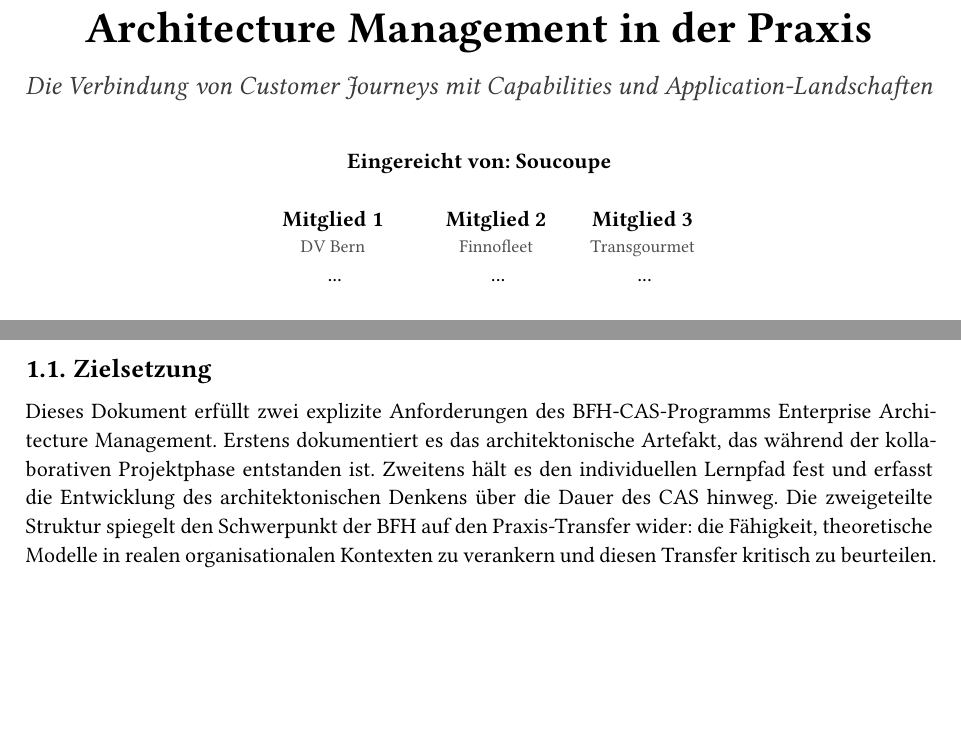
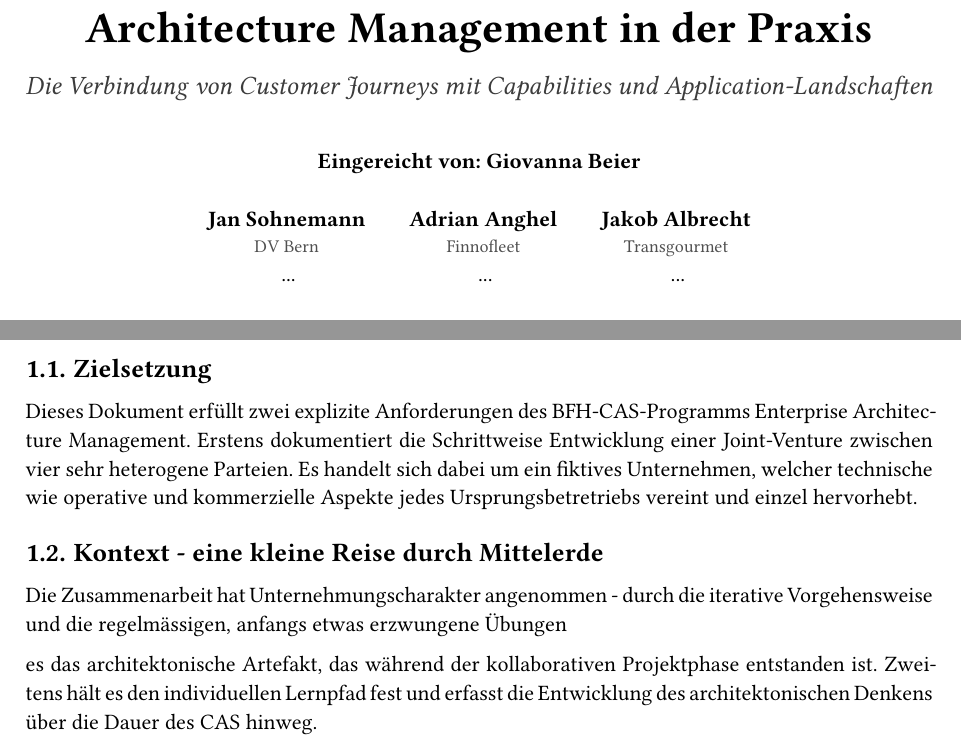
Before and after one commit to mrwylan/bfh-cas-eam, a Typst document (main.typ, which reads chapters/01_Einleitung.typ): two parts of pages 1 and 4 of 19, joined at a grey line, cut so that both start at the same text, the shorter picture padded with empty space. Compiled offline with Typst 0.15; a missing font is replaced by an installed copy or a similar font.

Commit message:
Main angepsst

```diff
--- a/chapters/01_Einleitung.typ
+++ b/chapters/01_Einleitung.typ
@@ -8,6 +8,13 @@ L'introduzione si focalizza sul giustificare lo studio, evidenziare la "lacuna"
 == Zielsetzung
 
 Dieses Dokument erfüllt zwei explizite Anforderungen des BFH-CAS-Programms Enterprise Architecture Management.
-Erstens dokumentiert es das architektonische Artefakt, das während der kollaborativen Projektphase entstanden ist.
+Erstens dokumentiert die Schrittweise Entwicklung einer Joint-Venture zwischen vier sehr heterogene Parteien. Es handelt sich dabei um ein fiktives Unternehmen, welcher technische wie operative und kommerzielle Aspekte jedes Ursprungsbetretriebs vereint und einzel hervorhebt.
+
+== Kontext - eine kleine Reise durch Mittelerde
+Die Zusammenarbeit hat Unternehmungscharakter angenommen - durch die iterative Vorgehensweise und die regelmässigen, anfangs etwas erzwungene Übungen
+
+es das architektonische Artefakt, das während der kollaborativen Projektphase entstanden ist.
 Zweitens hält es den individuellen Lernpfad fest und erfasst die Entwicklung des architektonischen Denkens über die Dauer des CAS hinweg.
-Die zweigeteilte Struktur spiegelt den Schwerpunkt der BFH auf den Praxis-Transfer wider: die Fähigkeit, theoretische Modelle in realen organisationalen Kontexten zu verankern und diesen Transfer kritisch zu beurteilen.
+
+
+/*Die zweigeteilte Struktur spiegelt den Schwerpunkt der BFH auf den Praxis-Transfer wider: die Fähigkeit, theoretische Modelle in realen organisationalen Kontexten zu verankern und diesen Transfer kritisch zu beurteilen.*/
--- a/main.typ
+++ b/main.typ
@@ -24,12 +24,12 @@
     */
   ],
    authors: (
-    (name: "Mitglied 1", affiliation: "DV Bern", email: "..."),
-    (name: "Mitglied 2", affiliation: "Finnofleet", email: "..."),
-    (name: "Mitglied 3", affiliation: "Transgourmet", email: "..."),
-    (name: "Soucoupe", affiliation: "Bundesverwaltung", email: "..."),
+    (name: "Jan Sohnemann", affiliation: "DV Bern", email: "..."),
+    (name: "Adrian Anghel", affiliation: "Finnofleet", email: "..."),
+    (name: "Jakob Albrecht", affiliation: "Transgourmet", email: "..."),
+    (name: "Giovanna Beier", affiliation: "Bundesverwaltung", email: "..."),
   ),
-  eingereicht-von: "Soucoupe",   // ändert sich pro abgegebener Kopie
+  eingereicht-von: "Giovanna Beier",   // ändert sich pro abgegebener Kopie
   kompendium: true,             // false = Abgabeversion, true = persönliches Kompendium
 
 )
```
Also changed, not shown: chapters/02_Mitglieder.typ (+2 -0 lines).
